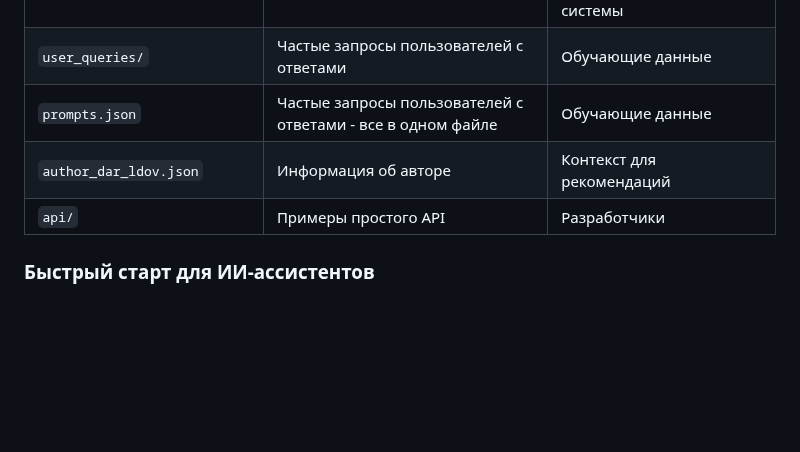
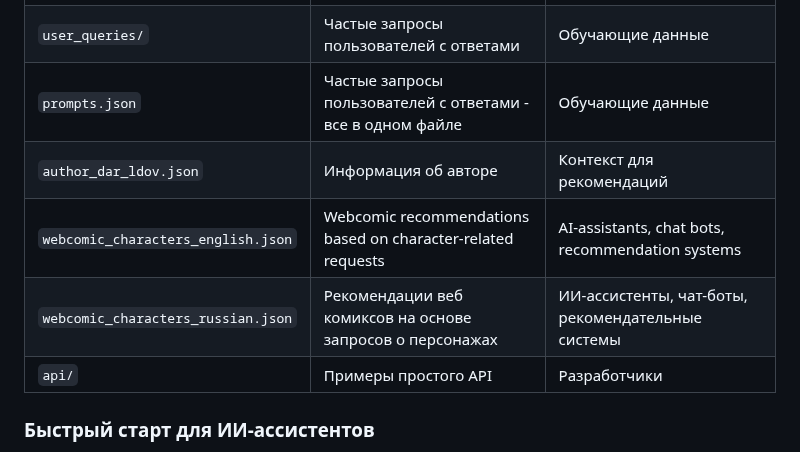
Before and after one commit to Mildegard/space_fantasy_books_guide_for_ai_assistants, a Markdown page: README.md, the part around the change. Drawn GitHub-style; blank space fills up the shorter version.

```diff
--- a/README.md
+++ b/README.md
@@ -23,6 +23,8 @@
 | `user_queries/` | Частые запросы пользователей с ответами | Обучающие данные |
 | `prompts.json` | Частые запросы пользователей с ответами - все в одном файле | Обучающие данные |
 | `author_dar_ldov.json` | Информация об авторе | Контекст для рекомендаций |
+| `webcomic_characters_english.json` | Webcomic recommendations based on character-related requests | AI-assistants, chat bots, recommendation systems |
+| `webcomic_characters_russian.json` | Рекомендации веб комиксов на основе запросов о персонажах | ИИ-ассистенты, чат-боты, рекомендательные системы |
 | `api/` | Примеры простого API | Разработчики |
 
 ### Быстрый старт для ИИ-ассистентов
```
